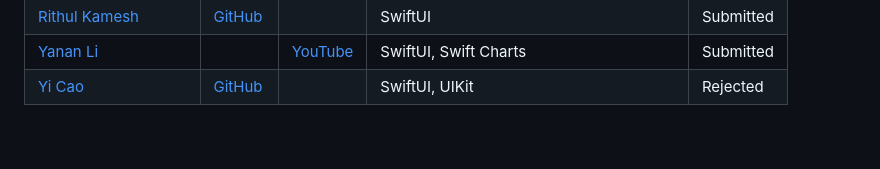
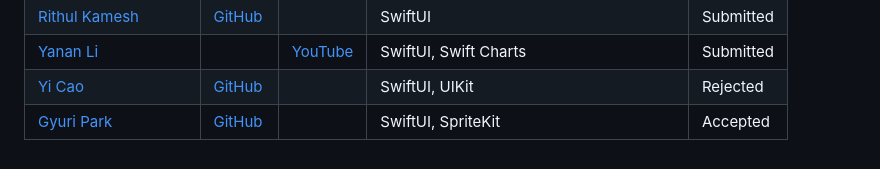
Before and after one commit to wwdc/2023, a Markdown page: README.md, the part around the change. GitHub-like rendering.

Commit message:
Add Memories Perfume by Gyuri Park

```diff
--- a/README.md
+++ b/README.md
@@ -29,3 +29,4 @@ To add your own project below, just [edit](https://github.com/wwdc/2023/edit/mai
 |[Rithul Kamesh](https://github.com/rithulkamesh) | [GitHub](https://github.com/rithulkamesh/fitness) | | SwiftUI | Submitted |
 |[Yanan Li](https://github.com/liyanan2004) | | [YouTube](https://youtu.be/2CStbcJK0qM) | SwiftUI, Swift Charts | Submitted |
 |[Yi Cao](https://github.com/xiaoyu2006)|[GitHub](https://github.com/xiaoyu2006/IFS)| |SwiftUI, UIKit|Rejected|
+|[Gyuri Park](https://github.com/GYURI-PARK)|[GitHub](https://github.com/GYURI-PARK/WWDC2023)| |SwiftUI, SpriteKit | Accepted |
```
